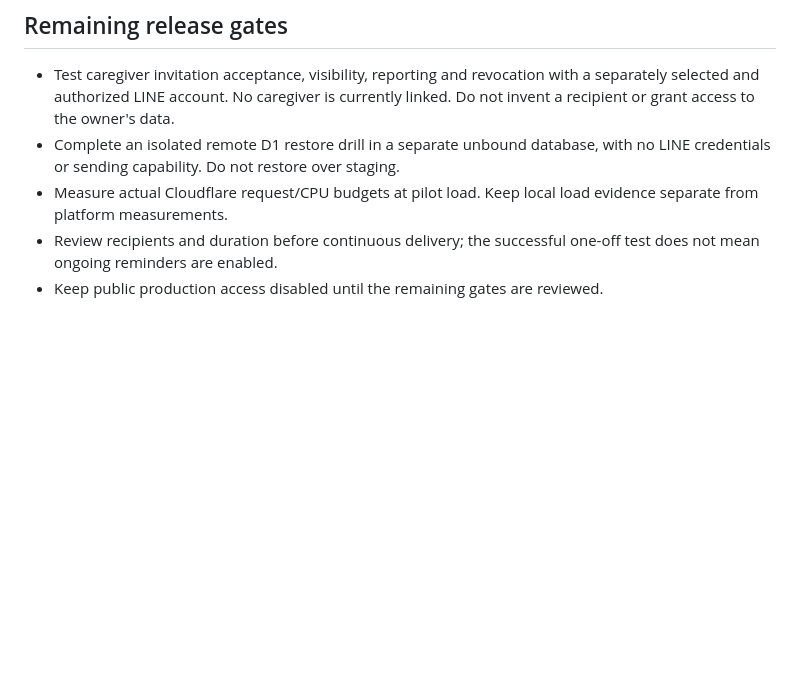
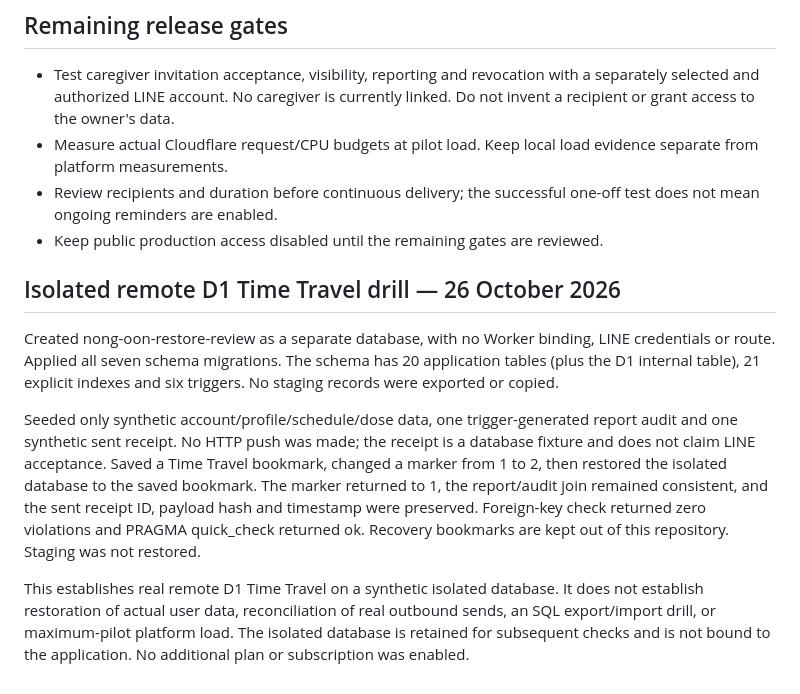
Before and after one commit to kengdesign/nong-oon, a Markdown page: docs/DELIVERY_PLAN.md, the part around the change. Drawn GitHub-style; blank space fills up the shorter version.

Commit message:
Record isolated remote D1 Time Travel drill and integrity evidence (#18)

```diff
--- a/docs/DELIVERY_PLAN.md
+++ b/docs/DELIVERY_PLAN.md
@@ -60,10 +60,30 @@ was sent during these checks.
 - Test caregiver invitation acceptance, visibility, reporting and revocation with
   a separately selected and authorized LINE account. No caregiver is currently
   linked. Do not invent a recipient or grant access to the owner's data.
-- Complete an isolated remote D1 restore drill in a separate unbound database,
-  with no LINE credentials or sending capability. Do not restore over staging.
 - Measure actual Cloudflare request/CPU budgets at pilot load. Keep local load
   evidence separate from platform measurements.
 - Review recipients and duration before continuous delivery; the successful
   one-off test does not mean ongoing reminders are enabled.
 - Keep public production access disabled until the remaining gates are reviewed.
+
+## Isolated remote D1 Time Travel drill — 26 October 2026
+
+Created nong-oon-restore-review as a separate database, with no Worker binding,
+LINE credentials or route. Applied all seven schema migrations. The schema has
+20 application tables (plus the D1 internal table), 21 explicit indexes and six
+triggers. No staging records were exported or copied.
+
+Seeded only synthetic account/profile/schedule/dose data, one trigger-generated
+report audit and one synthetic sent receipt. No HTTP push was made; the receipt
+is a database fixture and does not claim LINE acceptance. Saved a Time Travel
+bookmark, changed a marker from 1 to 2, then restored the isolated database to
+the saved bookmark. The marker returned to 1, the report/audit join remained
+consistent, and the sent receipt ID, payload hash and timestamp were preserved.
+Foreign-key check returned zero violations and PRAGMA quick_check returned ok.
+Recovery bookmarks are kept out of this repository. Staging was not restored.
+
+This establishes real remote D1 Time Travel on a synthetic isolated database.
+It does not establish restoration of actual user data, reconciliation of real
+outbound sends, an SQL export/import drill, or maximum-pilot platform load.
+The isolated database is retained for subsequent checks and is not bound to the
+application. No additional plan or subscription was enabled.
```
